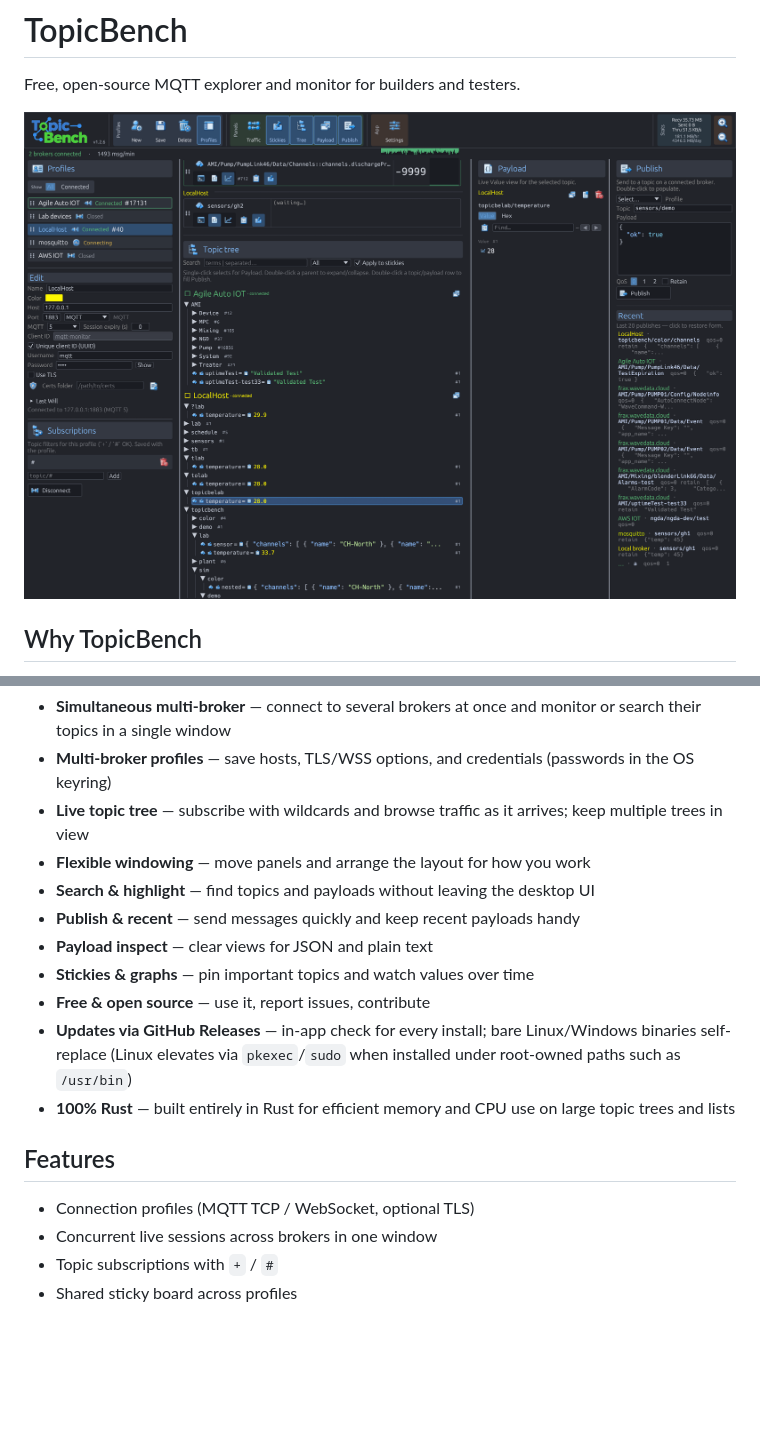
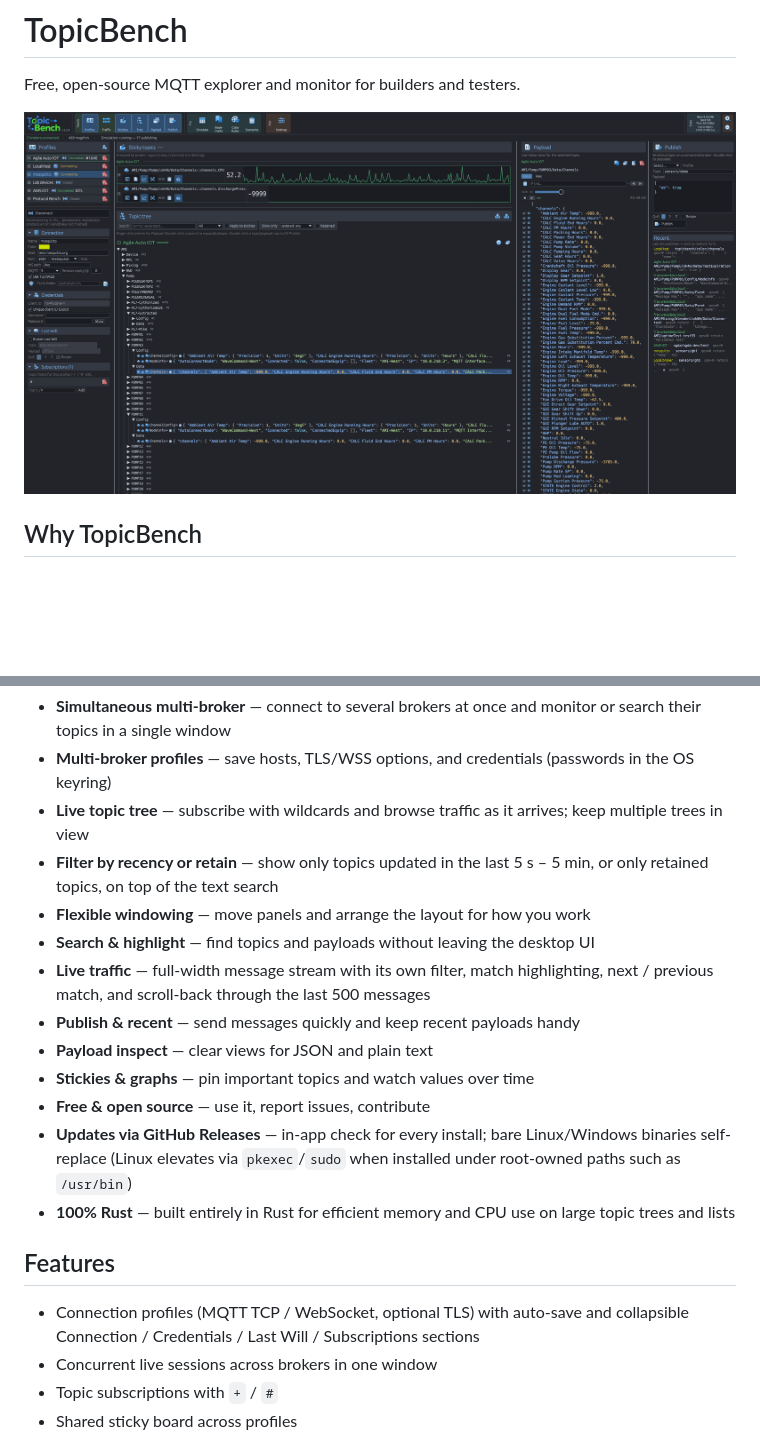
Before and after one commit to unipsycho/topicbench, a Markdown page: README.md, 2 parts joined by grey strips. GitHub-like rendering; pictures changed too: docs/images/topicbench.png; blank space fills up the shorter version.

Commit message:
docs: new README hero screenshot; list live traffic and tree filters.

```diff
--- a/README.md
+++ b/README.md
@@ -19,8 +19,10 @@ I'm happy with the performance: among the MQTT desktop tools I've tried, TopicBe
 - **Simultaneous multi-broker** — connect to several brokers at once and monitor or search their topics in a single window
 - **Multi-broker profiles** — save hosts, TLS/WSS options, and credentials (passwords in the OS keyring)
 - **Live topic tree** — subscribe with wildcards and browse traffic as it arrives; keep multiple trees in view
+- **Filter by recency or retain** — show only topics updated in the last 5 s – 5 min, or only retained topics, on top of the text search
 - **Flexible windowing** — move panels and arrange the layout for how you work
 - **Search & highlight** — find topics and payloads without leaving the desktop UI
+- **Live traffic** — full-width message stream with its own filter, match highlighting, next / previous match, and scroll-back through the last 500 messages
 - **Publish & recent** — send messages quickly and keep recent payloads handy
 - **Payload inspect** — clear views for JSON and plain text
 - **Stickies & graphs** — pin important topics and watch values over time
@@ -30,7 +32,7 @@ I'm happy with the performance: among the MQTT desktop tools I've tried, TopicBe
 
 ## Features
 
-- Connection profiles (MQTT TCP / WebSocket, optional TLS)
+- Connection profiles (MQTT TCP / WebSocket, optional TLS) with auto-save and collapsible Connection / Credentials / Last Will / Subscriptions sections
 - Concurrent live sessions across brokers in one window
 - Topic subscriptions with `+` / `#`
 - Shared sticky board across profiles
```
